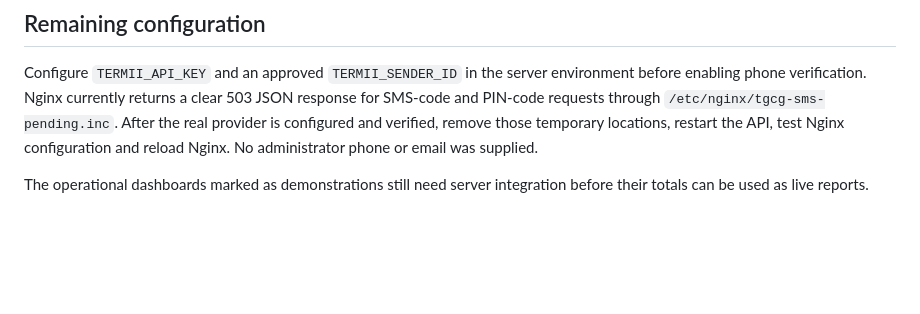
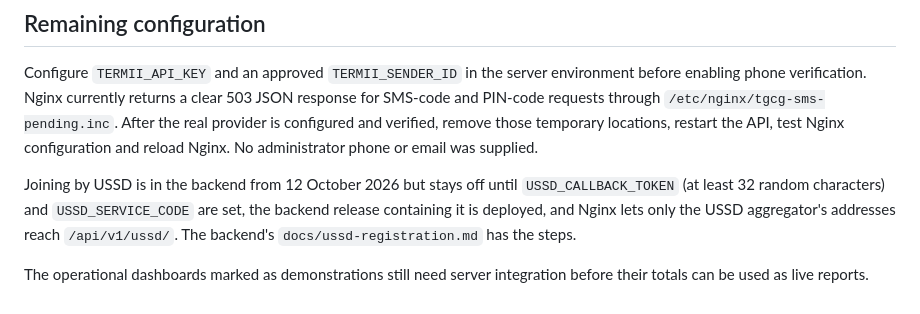
Before and after one commit to Bkzazzau1/TheGameChangerGroup, a Markdown page: docs/vps-deployment.md, the part around the change. GitHub-like rendering; blank space fills up the shorter version.

```diff
--- a/docs/vps-deployment.md
+++ b/docs/vps-deployment.md
@@ -106,4 +106,6 @@ Public HTTPS health, API sign-in/logout, the app's CORS preflight, Django admin
 
 Configure `TERMII_API_KEY` and an approved `TERMII_SENDER_ID` in the server environment before enabling phone verification. Nginx currently returns a clear 503 JSON response for SMS-code and PIN-code requests through `/etc/nginx/tgcg-sms-pending.inc`. After the real provider is configured and verified, remove those temporary locations, restart the API, test Nginx configuration and reload Nginx. No administrator phone or email was supplied.
 
+Joining by USSD is in the backend from 12 October 2026 but stays off until `USSD_CALLBACK_TOKEN` (at least 32 random characters) and `USSD_SERVICE_CODE` are set, the backend release containing it is deployed, and Nginx lets only the USSD aggregator's addresses reach `/api/v1/ussd/`. The backend's `docs/ussd-registration.md` has the steps.
+
 The operational dashboards marked as demonstrations still need server integration before their totals can be used as live reports.
```
Also changed, not shown: docs/identity-checks-plan.md (+31 -16 lines).
